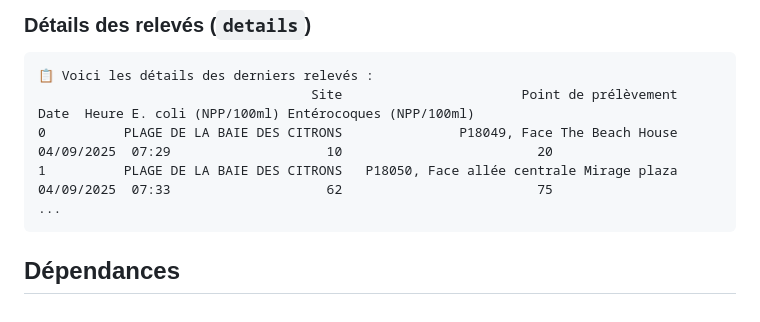
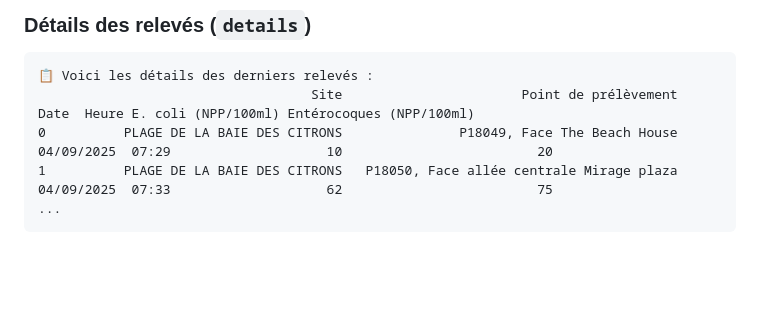
Before and after one commit to adriens/edb-noumea, a Markdown page: README.md, the part around the change. Drawn GitHub-style; blank space fills up the shorter version.

````diff
--- a/README.md
+++ b/README.md
@@ -171,5 +171,3 @@ else:
 1          PLAGE DE LA BAIE DES CITRONS   P18050, Face allée centrale Mirage plaza  04/09/2025  07:33                    62                         75
 ...
 ```
-
-## Dépendances
````
